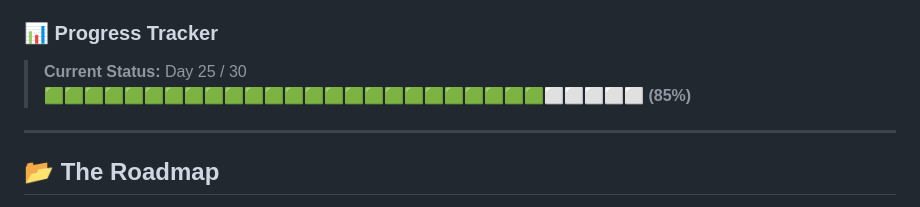
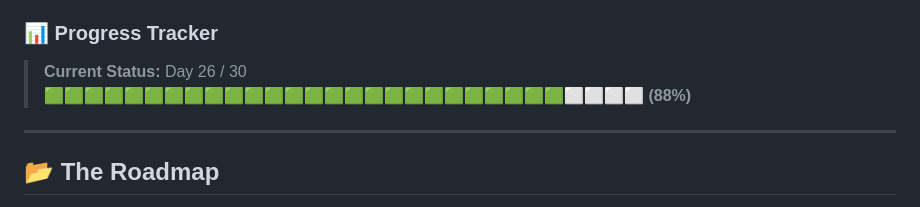
Before and after one commit to dhanushrajm/30-days-of-R-Programming, a Markdown page: README.md, the part around one of its changes. Drawn GitHub-style.

Commit message:
Update progress tracker and roadmap in README

```diff
--- a/README.md
+++ b/README.md
@@ -21,8 +21,8 @@ This repository is my daily lab notebook. I am committing to 30 continuous days
 **Goal:** Build a robust toolkit for handling complex datasets, creating publication-ready visualizations, and deploying statistical models.
 
 ### 📊 Progress Tracker
-> **Current Status:** Day 25 / 30
-> 🟩🟩🟩🟩🟩🟩🟩🟩🟩🟩🟩🟩🟩🟩🟩🟩🟩🟩🟩🟩🟩🟩🟩🟩🟩⬜⬜⬜⬜⬜ **(85%)**
+> **Current Status:** Day 26 / 30
+> 🟩🟩🟩🟩🟩🟩🟩🟩🟩🟩🟩🟩🟩🟩🟩🟩🟩🟩🟩🟩🟩🟩🟩🟩🟩🟩⬜⬜⬜⬜ **(88%)**
 
 ---
 
```
Also changed, not shown: other parts of README.md (+1 -1 lines).
